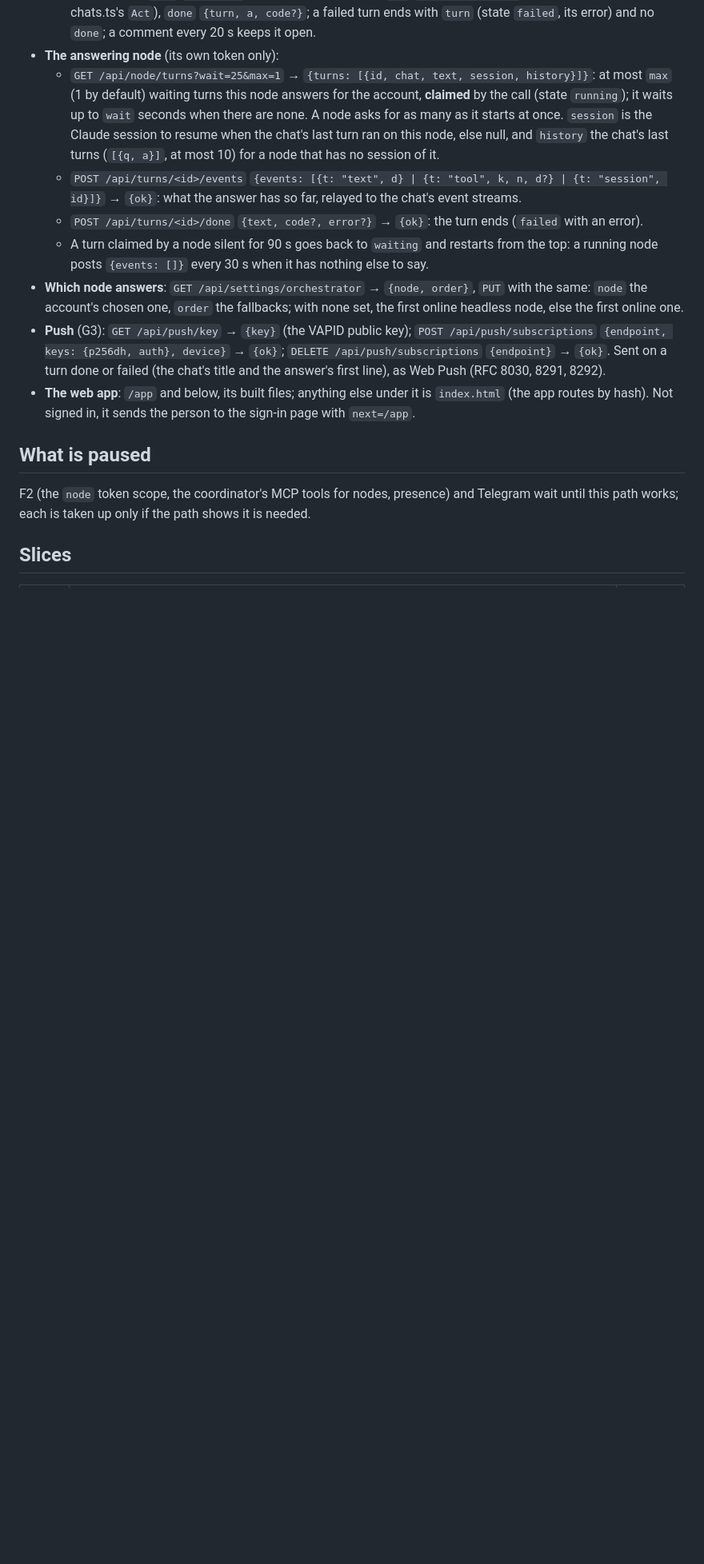
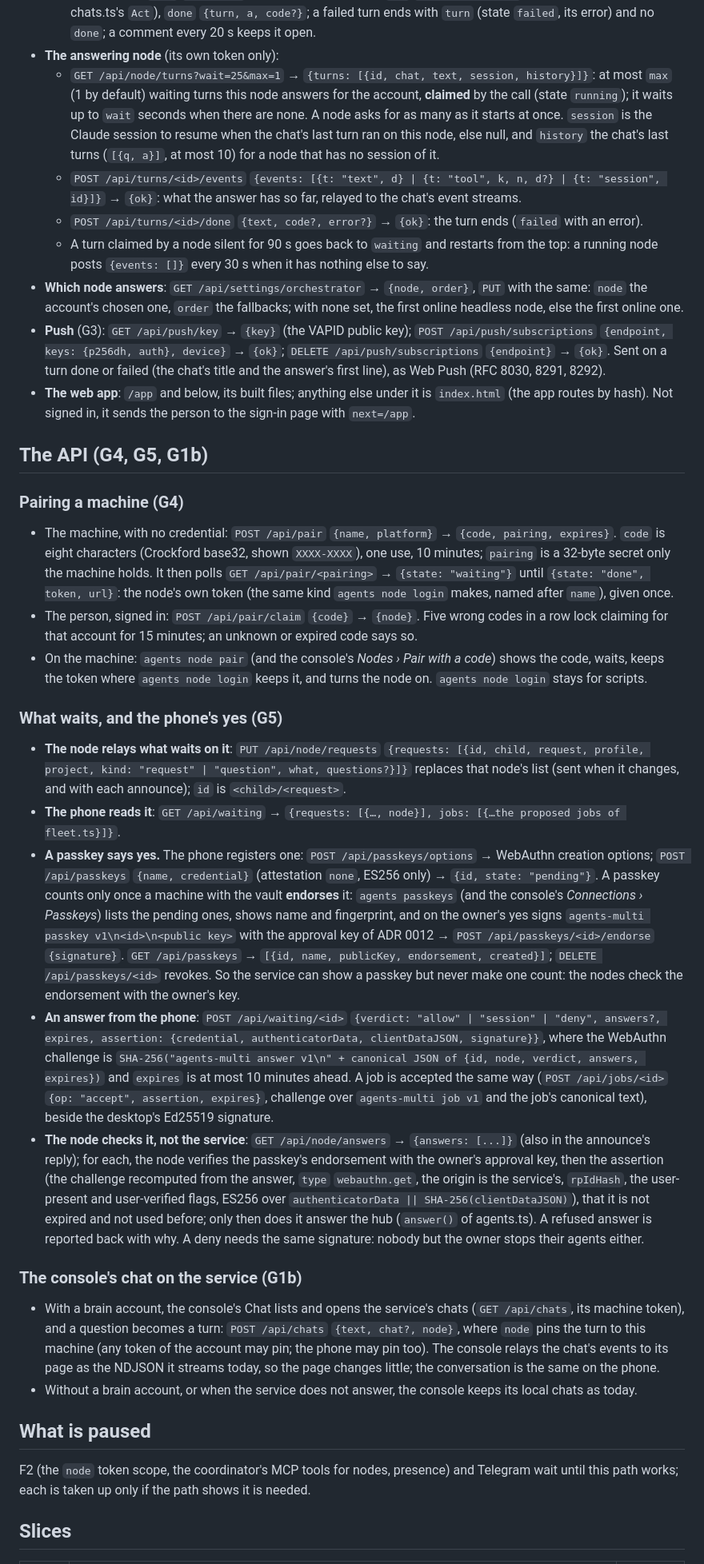
Before and after one commit to artysan-code/agents-multi, a Markdown page: docs/adr/0014-from-the-phone.md, the part around one of its changes. Shown at 80% size. Drawn GitHub-style; blank space fills up the shorter version.

Commit message:
docs(adr): 0014, the API of G4, G5 and G1b, and G7
Pairing by code; what waits relayed by the node; a passkey that counts only once a desktop with the vault endorsed it, its answers checked by the node; the console's chat on the service.

```diff
--- a/docs/adr/0014-from-the-phone.md
+++ b/docs/adr/0014-from-the-phone.md
@@ -138,6 +138,53 @@ database. `node` is the machine whose token it is (fleet.ts), null for a web ses
 - **The web app**: `/app` and below, its built files; anything else under it is `index.html` (the app routes by
   hash). Not signed in, it sends the person to the sign-in page with `next=/app`.
 
+## The API (G4, G5, G1b)
+
+### Pairing a machine (G4)
+
+- The machine, with no credential: `POST /api/pair` `{name, platform}` → `{code, pairing, expires}`. `code` is eight
+  characters (Crockford base32, shown `XXXX-XXXX`), one use, 10 minutes; `pairing` is a 32-byte secret only the
+  machine holds. It then polls `GET /api/pair/<pairing>` → `{state: "waiting"}` until `{state: "done", token,
+  url}`: the node's own token (the same kind `agents node login` makes, named after `name`), given once.
+- The person, signed in: `POST /api/pair/claim` `{code}` → `{node}`. Five wrong codes in a row lock claiming for
+  that account for 15 minutes; an unknown or expired code says so.
+- On the machine: `agents node pair` (and the console's _Nodes › Pair with a code_) shows the code, waits, keeps
+  the token where `agents node login` keeps it, and turns the node on. `agents node login` stays for scripts.
+
+### What waits, and the phone's yes (G5)
+
+- **The node relays what waits on it**: `PUT /api/node/requests` `{requests: [{id, child, request, profile,
+  project, kind: "request" | "question", what, questions?}]}` replaces that node's list (sent when it changes, and
+  with each announce); `id` is `<child>/<request>`.
+- **The phone reads it**: `GET /api/waiting` → `{requests: [{…, node}], jobs: [{…the proposed jobs of fleet.ts}]}`.
+- **A passkey says yes.** The phone registers one: `POST /api/passkeys/options` → WebAuthn creation options;
+  `POST /api/passkeys` `{name, credential}` (attestation `none`, ES256 only) → `{id, state: "pending"}`. A passkey
+  counts only once a machine with the vault **endorses** it: `agents passkeys` (and the console's _Connections ›
+  Passkeys_) lists the pending ones, shows name and fingerprint, and on the owner's yes signs `agents-multi passkey
+  v1\n<id>\n<public key>` with the approval key of ADR 0012 → `POST /api/passkeys/<id>/endorse` `{signature}`. `GET
+  /api/passkeys` → `[{id, name, publicKey, endorsement, created}]`; `DELETE /api/passkeys/<id>` revokes. So the
+  service can show a passkey but never make one count: the nodes check the endorsement with the owner's key.
+- **An answer from the phone**: `POST /api/waiting/<id>` `{verdict: "allow" | "session" | "deny", answers?,
+  expires, assertion: {credential, authenticatorData, clientDataJSON, signature}}`, where the WebAuthn challenge is
+  `SHA-256("agents-multi answer v1\n" + canonical JSON of {id, node, verdict, answers, expires})` and `expires` is
+  at most 10 minutes ahead. A job is accepted the same way (`POST /api/jobs/<id>` `{op: "accept", assertion,
+  expires}`, challenge over `agents-multi job v1` and the job's canonical text), beside the desktop's Ed25519
+  signature.
+- **The node checks it, not the service**: `GET /api/node/answers` → `{answers: [...]}` (also in the announce's
+  reply); for each, the node verifies the passkey's endorsement with the owner's approval key, then the assertion
+  (the challenge recomputed from the answer, `type` `webauthn.get`, the origin is the service's, `rpIdHash`, the
+  user-present and user-verified flags, ES256 over `authenticatorData || SHA-256(clientDataJSON)`), that it is not
+  expired and not used before; only then does it answer the hub (`answer()` of agents.ts). A refused answer is
+  reported back with why. A deny needs the same signature: nobody but the owner stops their agents either.
+
+### The console's chat on the service (G1b)
+
+- With a brain account, the console's Chat lists and opens the service's chats (`GET /api/chats`, its machine
+  token), and a question becomes a turn: `POST /api/chats` `{text, chat?, node}`, where `node` pins the turn to this
+  machine (any token of the account may pin; the phone may pin too). The console relays the chat's events to its
+  page as the NDJSON it streams today, so the page changes little; the conversation is the same on the phone.
+- Without a brain account, or when the service does not answer, the console keeps its local chats as today.
+
 ## What is paused
 
 F2 (the `node` token scope, the coordinator's MCP tools for nodes, presence) and Telegram wait until this path
```
Also changed, not shown: other parts of docs/adr/0014-from-the-phone.md (+12 -11 lines).
